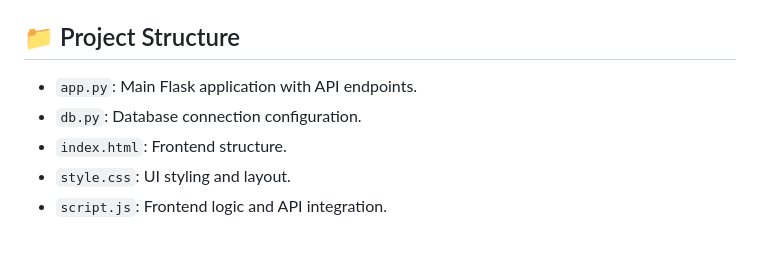
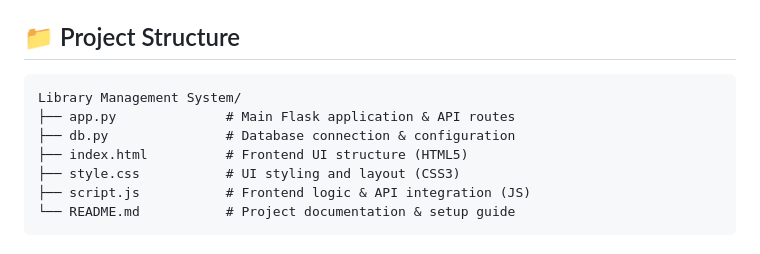
Before and after one commit to Aniruddhasain7/Library-Management-System, a Markdown page: README.md, the part around the change. Drawn GitHub-style.

````diff
--- a/README.md
+++ b/README.md
@@ -161,8 +161,12 @@ CREATE TABLE book_requests (
 
 ## 📁 Project Structure
 
-- `app.py`: Main Flask application with API endpoints.
-- `db.py`: Database connection configuration.
-- `index.html`: Frontend structure.
-- `style.css`: UI styling and layout.
-- `script.js`: Frontend logic and API integration.
+```
+Library Management System/
+├── app.py              # Main Flask application & API routes
+├── db.py               # Database connection & configuration
+├── index.html          # Frontend UI structure (HTML5)
+├── style.css           # UI styling and layout (CSS3)
+├── script.js           # Frontend logic & API integration (JS)
+└── README.md           # Project documentation & setup guide
+```
````
